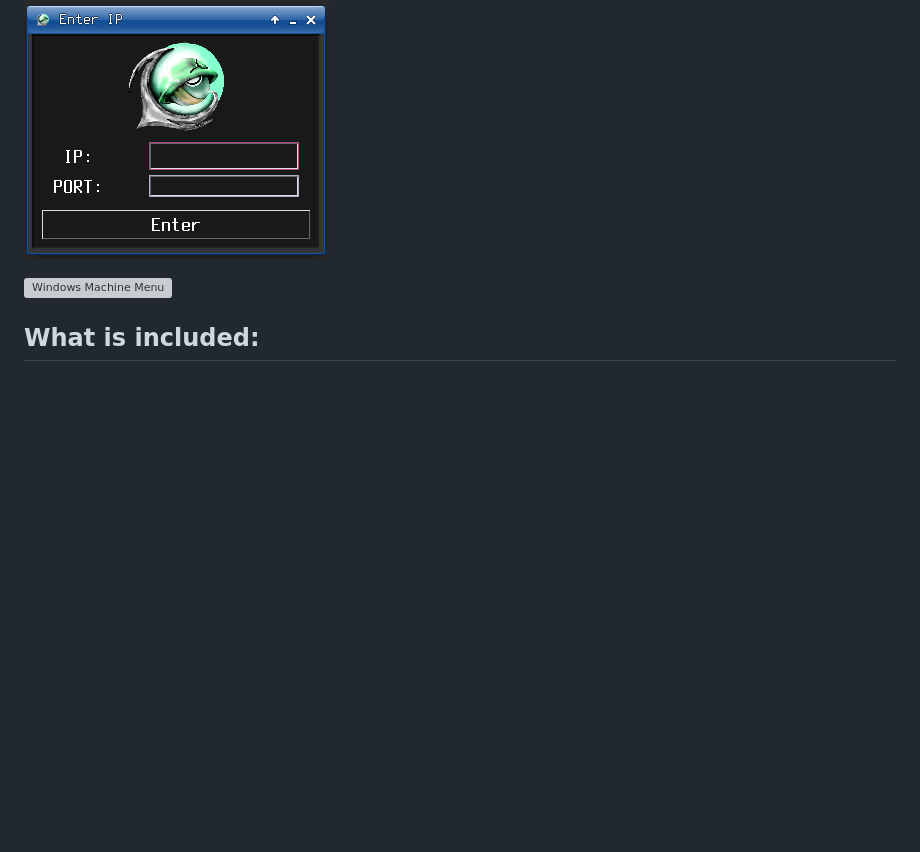
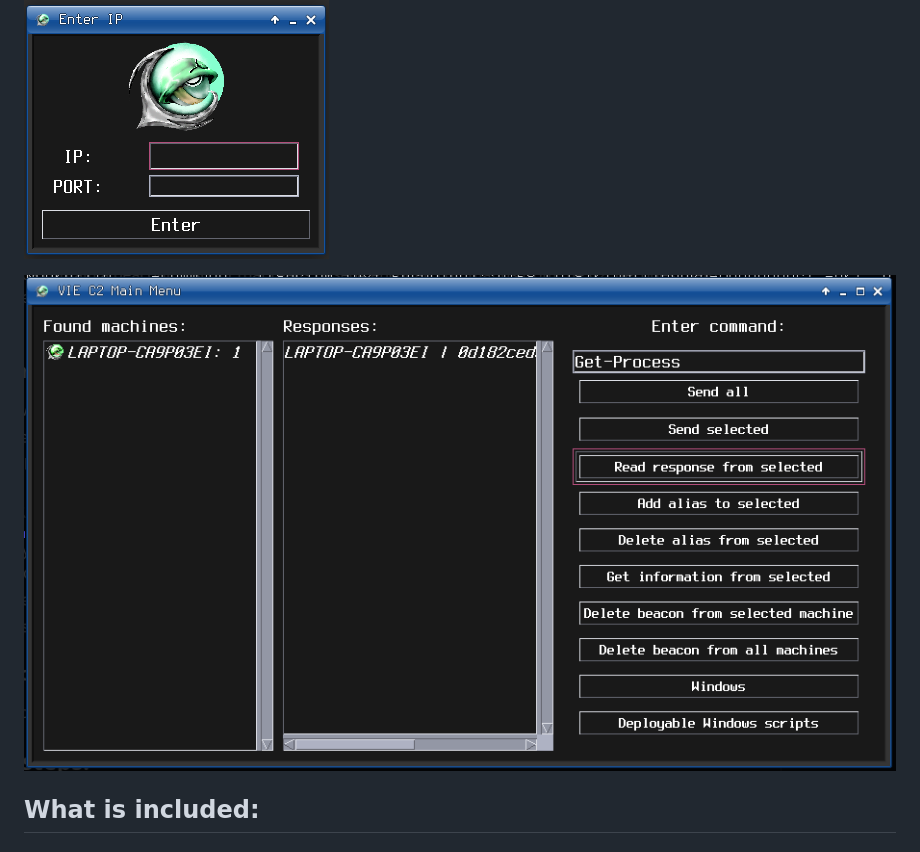
Before and after one commit to 2unty/SWAM-C2, a Markdown page: README.md, the part around the change. Drawn GitHub-style; pictures changed too: Assets/WindowsMenu.png (added); blank space fills up the shorter version; grey boxes are pictures that could not be loaded.

Commit message:
Rearranging

```diff
--- a/README.md
+++ b/README.md
@@ -4,7 +4,7 @@ An extremely light-weight command-and-control server and interface built for com
 
 ![IP Menu](Assets/IPMenu.png)
 
-![Windows Machine Menu](Assets/.png)
+![Windows Machine Menu](Assets/WindowsMenu.png)
 
 ## What is included:
 
```
Also changed, not shown: 2 other files.
